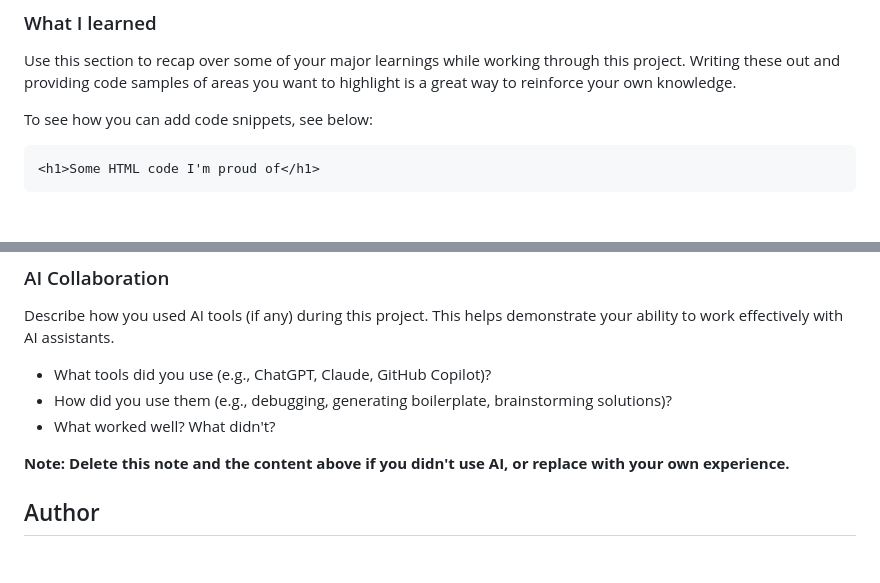
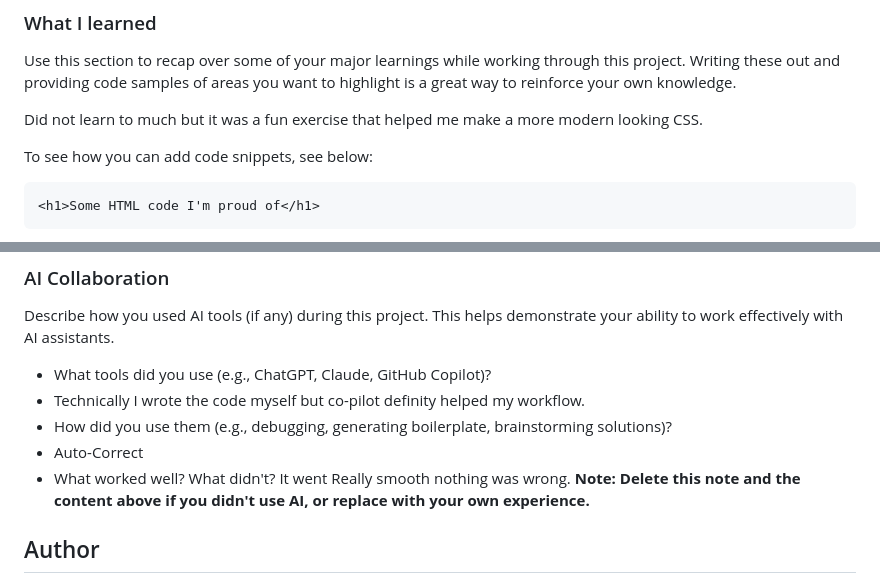
Before and after one commit to AureateProgrammer/FrontEnd-Mentor-Challenge, a Markdown page: qr-code-component-main/README-template.md, 2 parts joined by grey strips. Rendered like a GitHub page; blank space fills up the shorter version.

Commit message:
Update README with learnings and AI tool insights
Added personal reflections on learning and AI tool usage.

````diff
--- a/qr-code-component-main/README-template.md
+++ b/qr-code-component-main/README-template.md
@@ -56,6 +56,8 @@ Then crop/optimize/edit your image however you like, add it to your project, and
 
 Use this section to recap over some of your major learnings while working through this project. Writing these out and providing code samples of areas you want to highlight is a great way to reinforce your own knowledge.
 
+Did not learn to much but it was a fun exercise that helped me make a more modern looking CSS.
+
 To see how you can add code snippets, see below:
 
 ```html
@@ -94,9 +96,11 @@ Use this section to outline areas that you want to continue focusing on in futur
 Describe how you used AI tools (if any) during this project. This helps demonstrate your ability to work effectively with AI assistants.
 
 - What tools did you use (e.g., ChatGPT, Claude, GitHub Copilot)?
+- Technically I wrote the code myself but co-pilot definity helped my workflow.
 - How did you use them (e.g., debugging, generating boilerplate, brainstorming solutions)?
+- Auto-Correct
 - What worked well? What didn't?
-
+It went Really smooth nothing was wrong.
 **Note: Delete this note and the content above if you didn't use AI, or replace with your own experience.**
 
 ## Author
````
